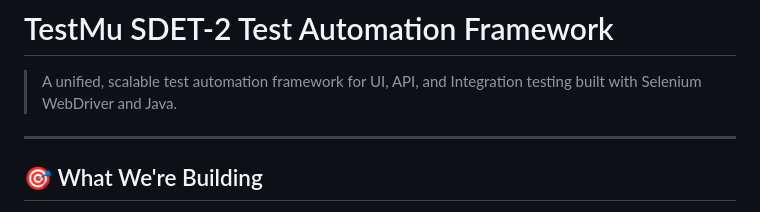
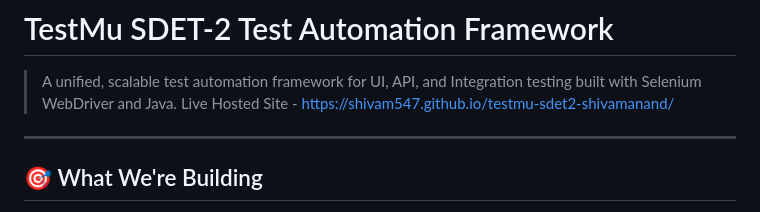
Before and after one commit to Shivam547/testmu-sdet2-shivamanand, a Markdown page: README.md, the part around one of its changes. Rendered like a GitHub page.

```diff
--- a/README.md
+++ b/README.md
@@ -1,6 +1,7 @@
 # TestMu SDET-2 Test Automation Framework
 
 > A unified, scalable test automation framework for UI, API, and Integration testing built with Selenium WebDriver and Java.
+> Live Hosted Site - https://shivam547.github.io/testmu-sdet2-shivamanand/
 
 ---
 
```
Also changed, not shown: other parts of README.md (+5 -0 lines).
